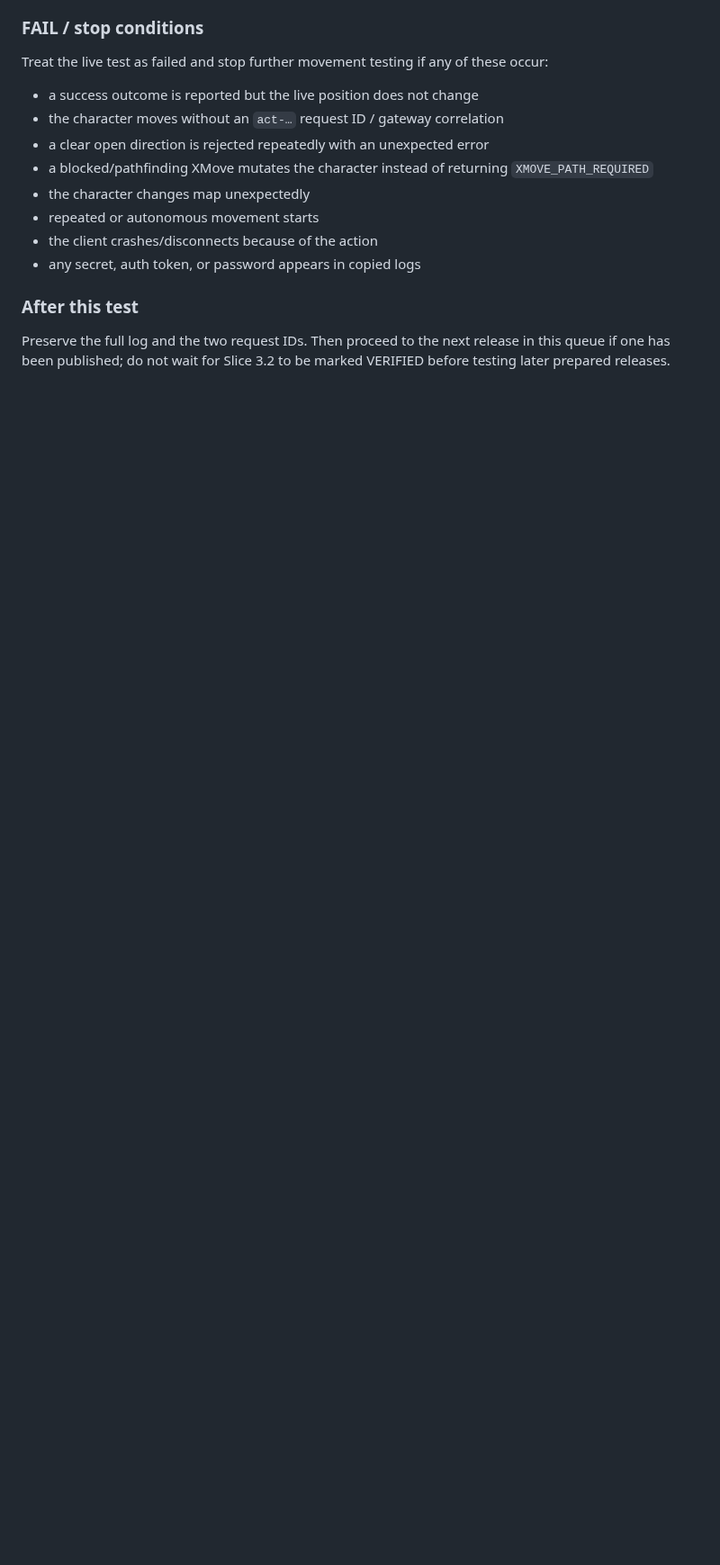
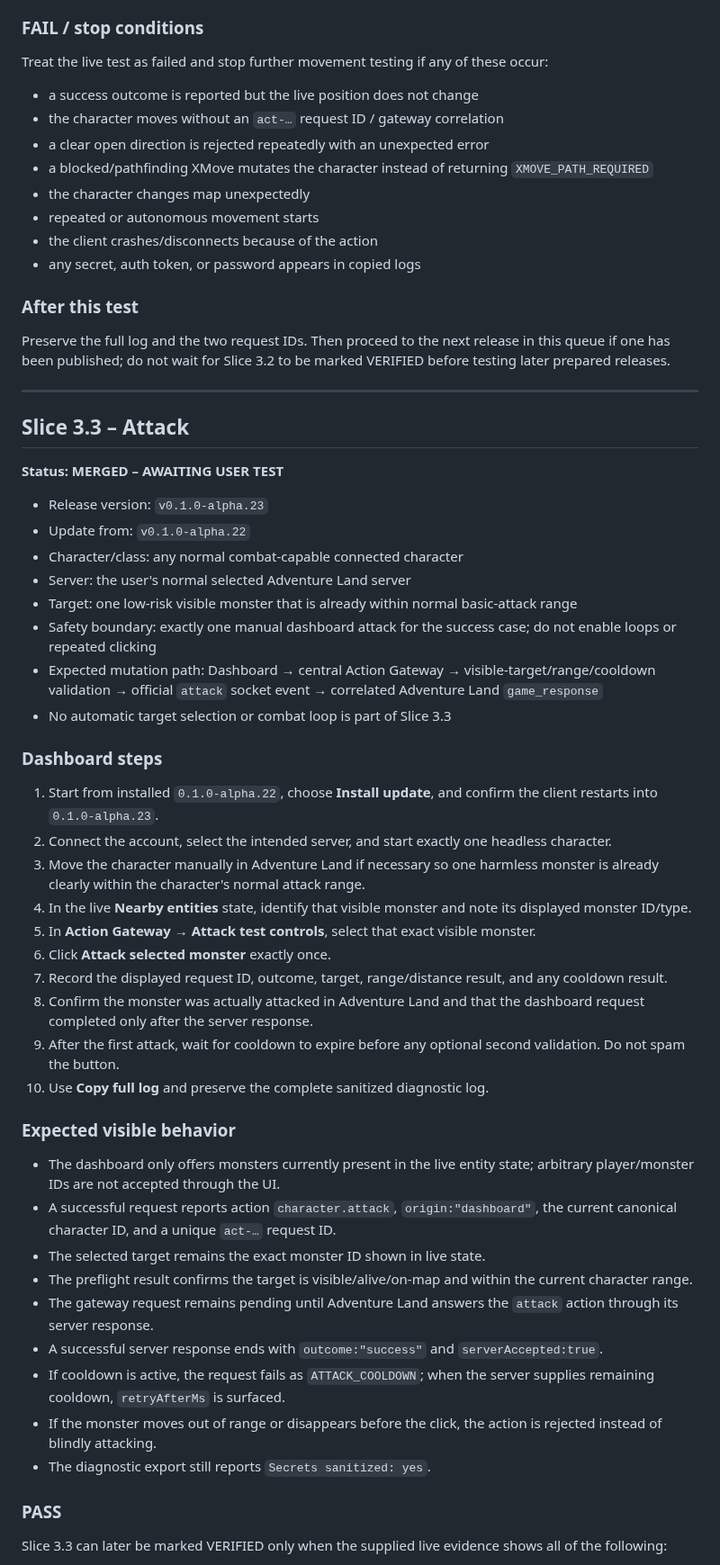
Before and after one commit to Riflex91/ALRemastered, a Markdown page: LIVE_TEST_QUEUE.md, the part around one of its changes. Shown at 90% size. Rendered like a GitHub page; blank space fills up the shorter version.

Commit message:
docs: queue Slice 3.3 live attack test

```diff
--- a/LIVE_TEST_QUEUE.md
+++ b/LIVE_TEST_QUEUE.md
@@ -72,3 +73,49 @@ Treat the live test as failed and stop further movement testing if any of these
 ### After this test
 
 Preserve the full log and the two request IDs. Then proceed to the next release in this queue if one has been published; do not wait for Slice 3.2 to be marked VERIFIED before testing later prepared releases.
+
+
+---
+
+## Slice 3.3 – Attack
+
+**Status: MERGED – AWAITING USER TEST**
+
+- Release version: `v0.1.0-alpha.23`
+- Update from: `v0.1.0-alpha.22`
+- Character/class: any normal combat-capable connected character
+- Server: the user's normal selected Adventure Land server
+- Target: one low-risk visible monster that is already within normal basic-attack range
+- Safety boundary: exactly one manual dashboard attack for the success case; do not enable loops or repeated clicking
+- Expected mutation path: Dashboard → central Action Gateway → visible-target/range/cooldown validation → official `attack` socket event → correlated Adventure Land `game_response`
+- No automatic target selection or combat loop is part of Slice 3.3
+
+### Dashboard steps
+
+1. Start from installed `0.1.0-alpha.22`, choose **Install update**, and confirm the client restarts into `0.1.0-alpha.23`.
+2. Connect the account, select the intended server, and start exactly one headless character.
+3. Move the character manually in Adventure Land if necessary so one harmless monster is already clearly within the character's normal attack range.
+4. In the live **Nearby entities** state, identify that visible monster and note its displayed monster ID/type.
+5. In **Action Gateway → Attack test controls**, select that exact visible monster.
+6. Click **Attack selected monster** exactly once.
+7. Record the displayed request ID, outcome, target, range/distance result, and any cooldown result.
+8. Confirm the monster was actually attacked in Adventure Land and that the dashboard request completed only after the server response.
+9. After the first attack, wait for cooldown to expire before any optional second validation. Do not spam the button.
+10. Use **Copy full log** and preserve the complete sanitized diagnostic log.
+
+### Expected visible behavior
+
+- The dashboard only offers monsters currently present in the live entity state; arbitrary player/monster IDs are not accepted through the UI.
+- A successful request reports action `character.attack`, `origin:"dashboard"`, the current canonical character ID, and a unique `act-…` request ID.
+- The selected target remains the exact monster ID shown in live state.
+- The preflight result confirms the target is visible/alive/on-map and within the current character range.
+- The gateway request remains pending until Adventure Land answers the `attack` action through its server response.
+- A successful server response ends with `outcome:"success"` and `serverAccepted:true`.
+- If cooldown is active, the request fails as `ATTACK_COOLDOWN`; when the server supplies remaining cooldown, `retryAfterMs` is surfaced.
+- If the monster moves out of range or disappears before the click, the action is rejected instead of blindly attacking.
+- The diagnostic export still reports `Secrets sanitized: yes`.
+
+### PASS
+
+Slice 3.3 can later be marked VERIFIED only when the supplied live evidence shows all of the following:
+
```
Also changed, not shown: other parts of LIVE_TEST_QUEUE.md (+28 -0 lines).
